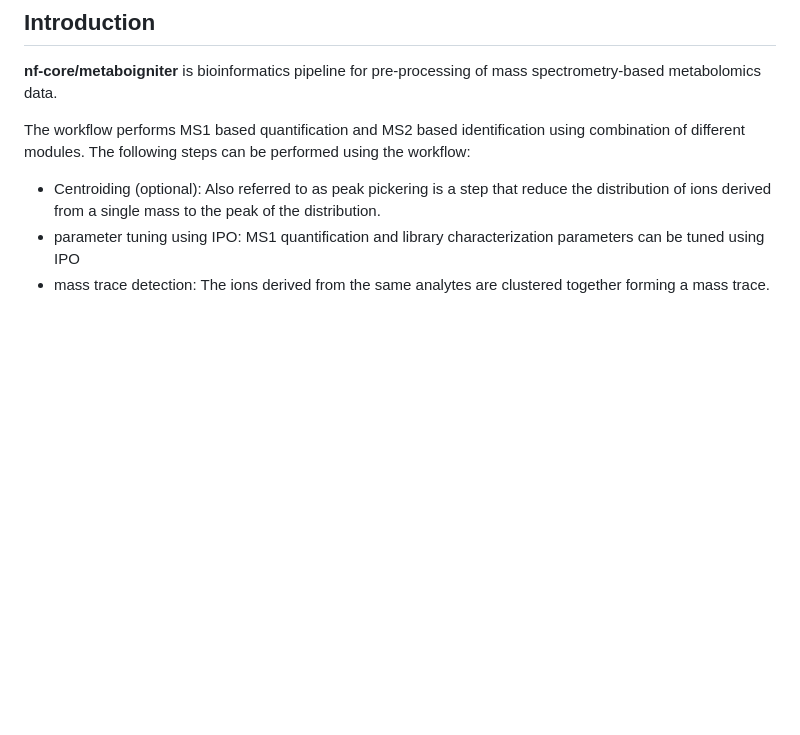
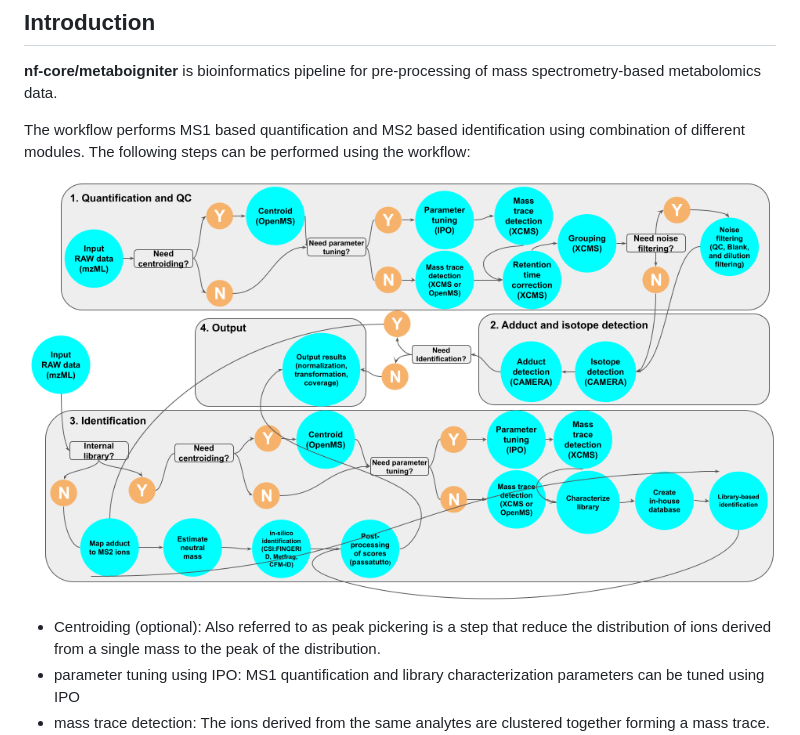
Before and after one commit to nf-core/metaboigniter, a Markdown page: README.md, the part around the change. GitHub-like rendering; pictures changed too: assets/images/workflow_image.png (added); blank space fills up the shorter version.

Commit message:
Fixed documentation and schema

```diff
--- a/README.md
+++ b/README.md
@@ -17,6 +17,8 @@
 **nf-core/metaboigniter** is bioinformatics pipeline for pre-processing of mass spectrometry-based metabolomics data.
 
 The workflow performs MS1 based quantification and MS2 based identification using combination of different modules. The following steps can be performed using the workflow:
+
+![nf-core/metaboigniter-workflow](assets/images/workflow_image.png)
 
 - Centroiding (optional): Also referred to as peak pickering is a step that reduce the distribution of ions derived from a single mass to the peak of the distribution.
 - parameter tuning using IPO: MS1 quantification and library characterization parameters can be tuned using IPO
```
Also changed, not shown: 2 other files.
